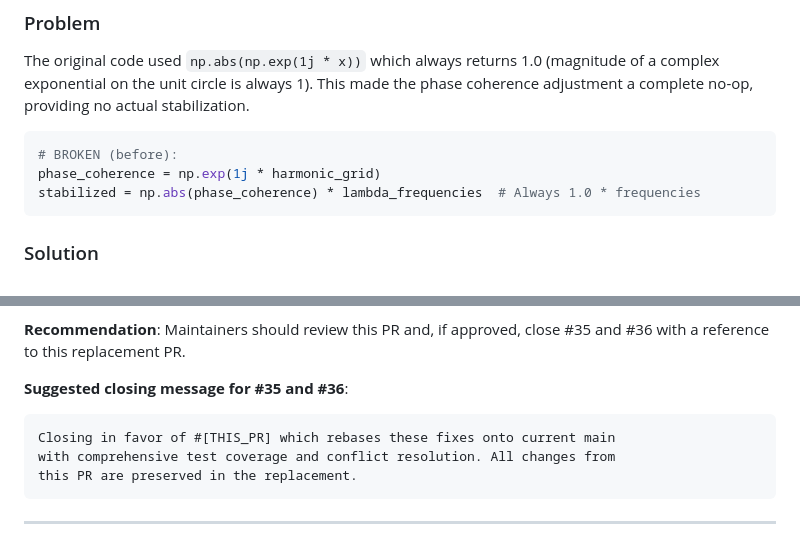
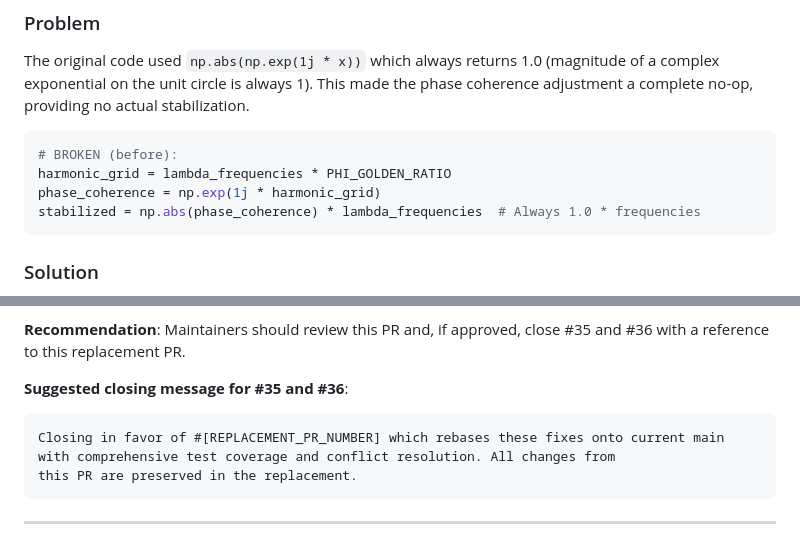
Before and after one commit to ryansctt1994-sudo/Ouroboros, a Markdown page: CRITICAL_FIXES_SUMMARY.md, 2 parts joined by grey strips. GitHub-like rendering.

````diff
--- a/CRITICAL_FIXES_SUMMARY.md
+++ b/CRITICAL_FIXES_SUMMARY.md
@@ -24,6 +24,7 @@ The original code used `np.abs(np.exp(1j * x))` which always returns 1.0 (magnit
 
 ```python
 # BROKEN (before):
+harmonic_grid = lambda_frequencies * PHI_GOLDEN_RATIO
 phase_coherence = np.exp(1j * harmonic_grid)
 stabilized = np.abs(phase_coherence) * lambda_frequencies  # Always 1.0 * frequencies
 ```
@@ -413,7 +414,7 @@ Status: Addressed performance and observability issues
 
 **Suggested closing message for #35 and #36**:
 ```
-Closing in favor of #[THIS_PR] which rebases these fixes onto current main
+Closing in favor of #[REPLACEMENT_PR_NUMBER] which rebases these fixes onto current main
 with comprehensive test coverage and conflict resolution. All changes from
 this PR are preserved in the replacement.
 ```
````
Also changed, not shown: other parts of CRITICAL_FIXES_SUMMARY.md (+5 -5 lines).
